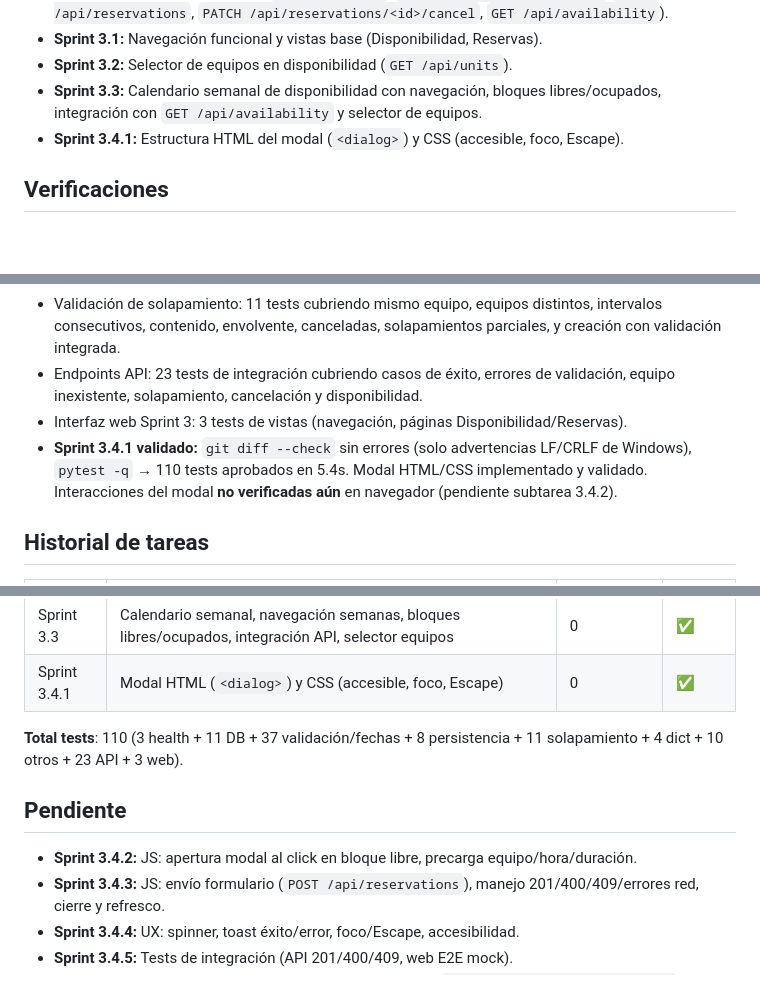
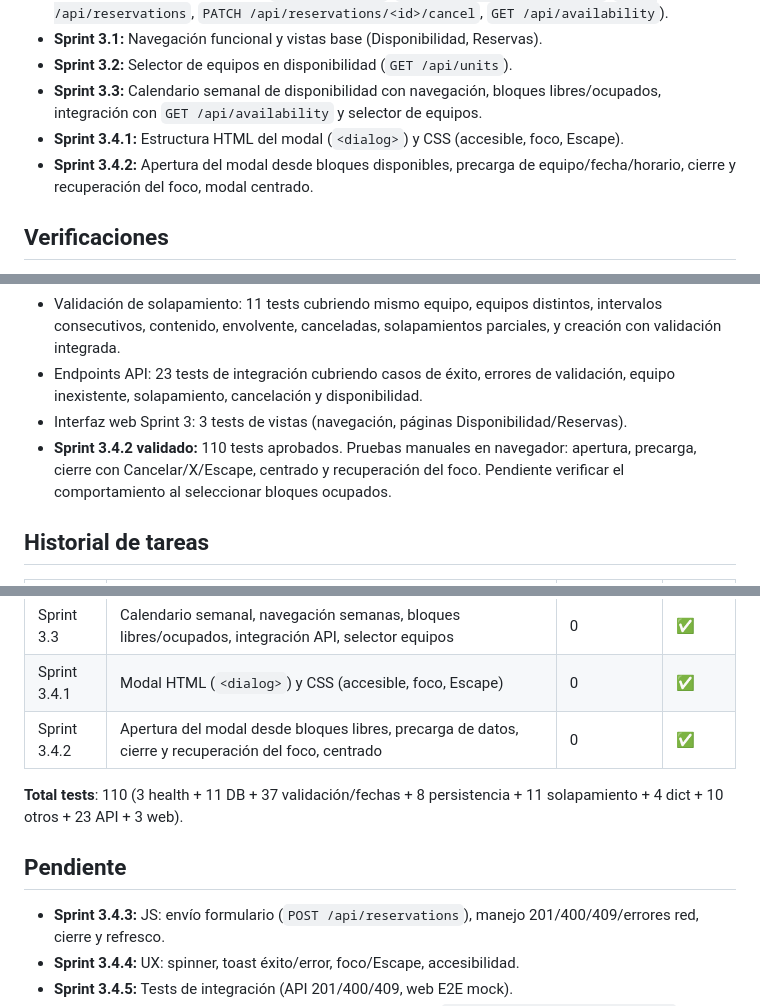
Before and after one commit to matufalcon/challenge-agents, a Markdown page: PROGRESS.md, 3 parts joined by grey strips. Rendered like a GitHub page; blank space fills up the shorter version.

Commit message:
docs: actualizar progreso del sprint 3.4.2

```diff
--- a/PROGRESS.md
+++ b/PROGRESS.md
@@ -12,6 +12,7 @@
 - **Sprint 3.2:** Selector de equipos en disponibilidad (`GET /api/units`).
 - **Sprint 3.3:** Calendario semanal de disponibilidad con navegación, bloques libres/ocupados, integración con `GET /api/availability` y selector de equipos.
 - **Sprint 3.4.1:** Estructura HTML del modal (`<dialog>`) y CSS (accesible, foco, Escape).
+- **Sprint 3.4.2:** Apertura del modal desde bloques disponibles, precarga de equipo/fecha/horario, cierre y recuperación del foco, modal centrado.
 
 ## Verificaciones
 
@@ -22,7 +23,7 @@
 - Validación de solapamiento: 11 tests cubriendo mismo equipo, equipos distintos, intervalos consecutivos, contenido, envolvente, canceladas, solapamientos parciales, y creación con validación integrada.
 - Endpoints API: 23 tests de integración cubriendo casos de éxito, errores de validación, equipo inexistente, solapamiento, cancelación y disponibilidad.
 - Interfaz web Sprint 3: 3 tests de vistas (navegación, páginas Disponibilidad/Reservas).
-- **Sprint 3.4.1 validado:** `git diff --check` sin errores (solo advertencias LF/CRLF de Windows), `pytest -q` → 110 tests aprobados en 5.4s. Modal HTML/CSS implementado y validado. Interacciones del modal **no verificadas aún** en navegador (pendiente subtarea 3.4.2).
+- **Sprint 3.4.2 validado:** 110 tests aprobados. Pruebas manuales en navegador: apertura, precarga, cierre con Cancelar/X/Escape, centrado y recuperación del foco. Pendiente verificar el comportamiento al seleccionar bloques ocupados.
 
 ## Historial de tareas
 
@@ -38,12 +39,12 @@
 | Sprint 3.2 | Selector de equipos en disponibilidad (`GET /api/units`) | 0 | ✅ |
 | Sprint 3.3 | Calendario semanal, navegación semanas, bloques libres/ocupados, integración API, selector equipos | 0 | ✅ |
 | Sprint 3.4.1 | Modal HTML (`<dialog>`) y CSS (accesible, foco, Escape) | 0 | ✅ |
+| Sprint 3.4.2 | Apertura del modal desde bloques libres, precarga de datos, cierre y recuperación del foco, centrado | 0 | ✅ |
 
 **Total tests**: 110 (3 health + 11 DB + 37 validación/fechas + 8 persistencia + 11 solapamiento + 4 dict + 10 otros + 23 API + 3 web).
 
 ## Pendiente
 
-- **Sprint 3.4.2:** JS: apertura modal al click en bloque libre, precarga equipo/hora/duración.
 - **Sprint 3.4.3:** JS: envío formulario (`POST /api/reservations`), manejo 201/400/409/errores red, cierre y refresco.
 - **Sprint 3.4.4:** UX: spinner, toast éxito/error, foco/Escape, accesibilidad.
 - **Sprint 3.4.5:** Tests de integración (API 201/400/409, web E2E mock).
```
